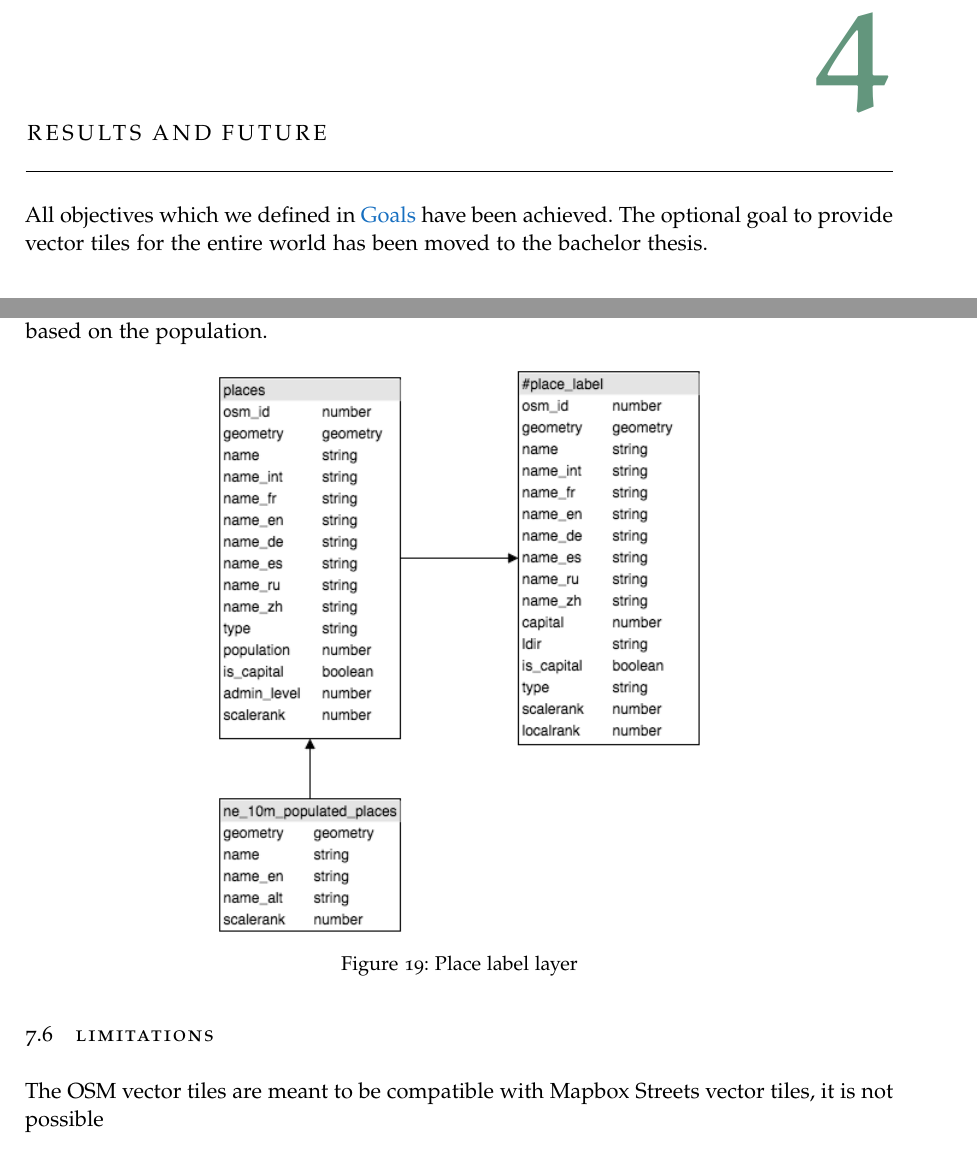
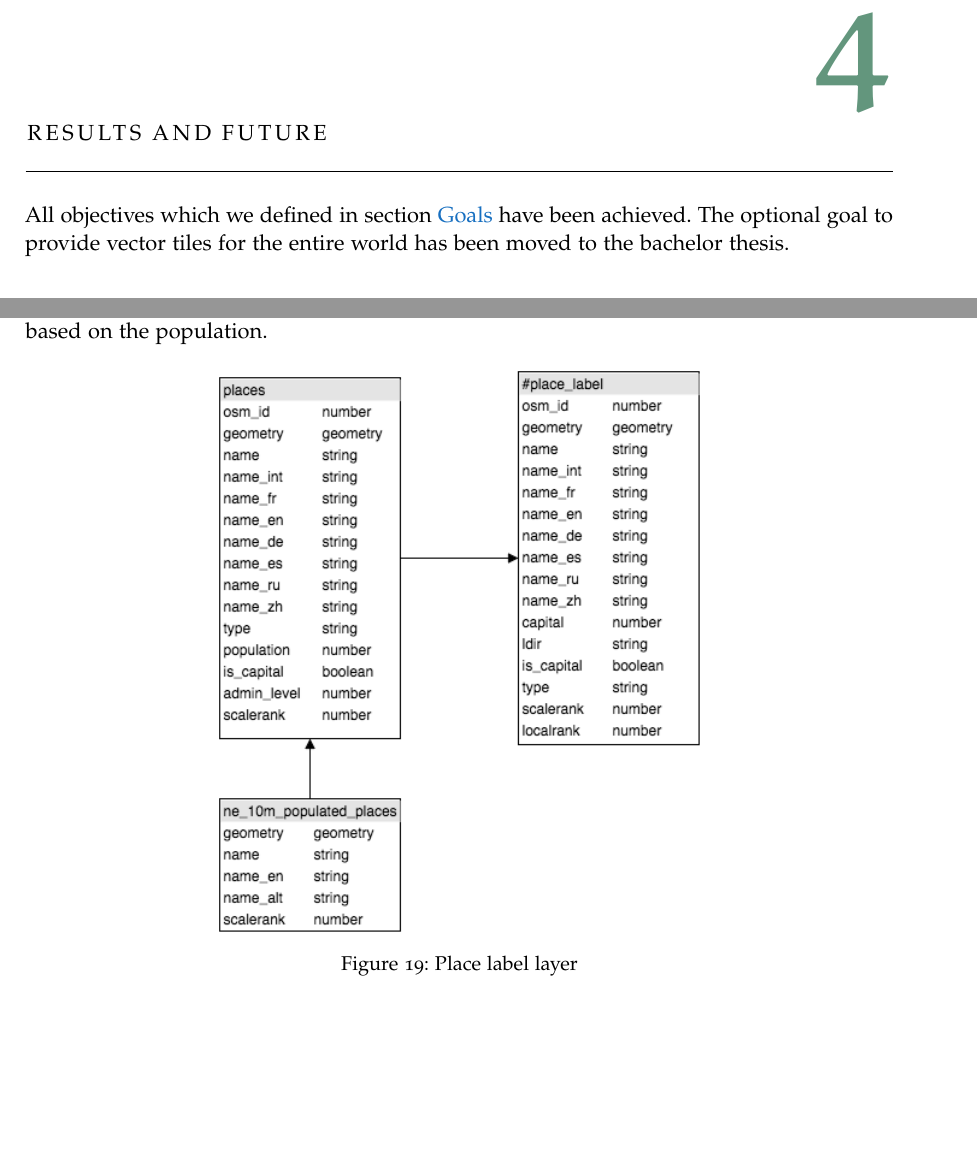
Before and after one commit to osm2vectortiles/study-thesis, a LaTeX thesis (main.tex, which reads chapters/project_documentation/analysis.tex, chapters/technical_report/results_and_future.tex): two parts of pages 23 and 45 of 88, joined at a grey line, cut so that both start at the same text, the shorter picture padded with empty space. Compiled offline with pdfLaTeX; a missing font is replaced by an installed copy or a similar font; an older LaTeX class or package is replaced by its successor.

Commit message:
Updates from ShareLaTeX

```diff
--- a/chapters/project_documentation/analysis.tex
+++ b/chapters/project_documentation/analysis.tex
@@ -410,6 +410,3 @@ based on the population.
   \includegraphics[scale=0.6]{images/place_layer.png}
   \caption{Place label layer}
 \end{figure}
-
-\section{Limitations}\label{limitations}
-The OSM vector tiles are meant to be compatible with Mapbox Streets vector tiles, it is not possible
--- a/chapters/technical_report/results_and_future.tex
+++ b/chapters/technical_report/results_and_future.tex
@@ -1,6 +1,6 @@
 \chapter{Results and Future}\label{part1_results_and_future}
 
-All objectives which we defined in \nameref{goals} have been achieved. The optional goal to provide vector tiles for the entire world has been moved to the bachelor thesis.
+All objectives which we defined in section \nameref{goals} have been achieved. The optional goal to provide vector tiles for the entire world has been moved to the bachelor thesis.
 
 \section{Results}\label{part1_results}
 
```
Also changed, not shown: chapters/project_documentation/implementation.tex (+1 -2 lines).
